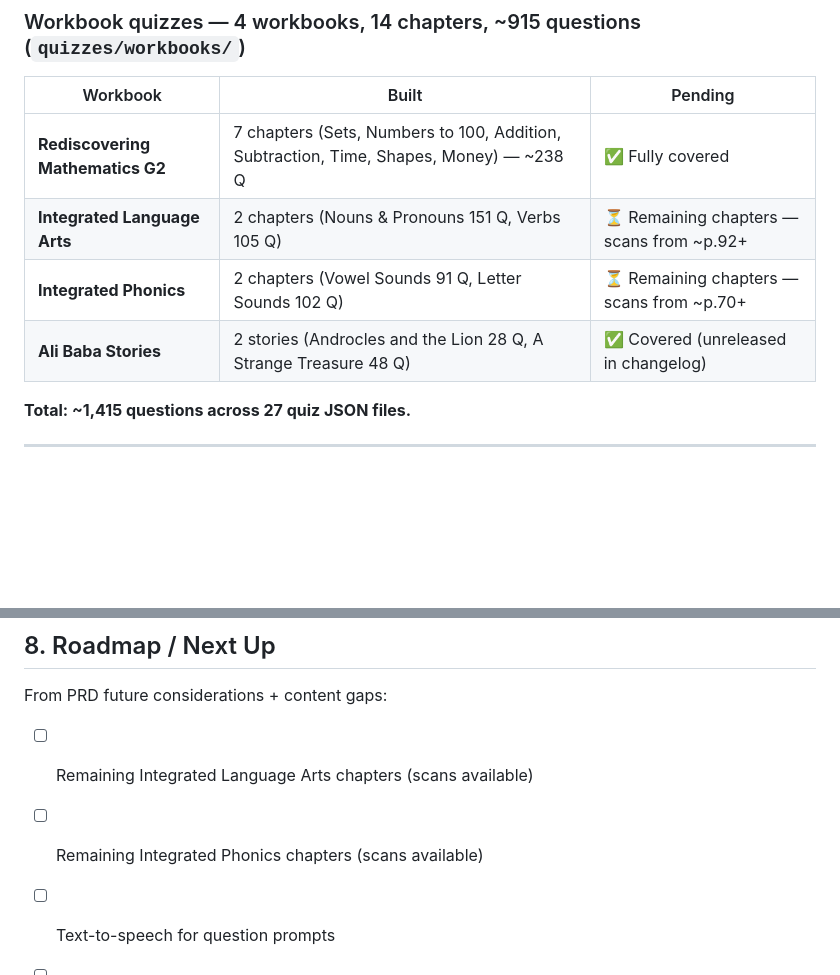
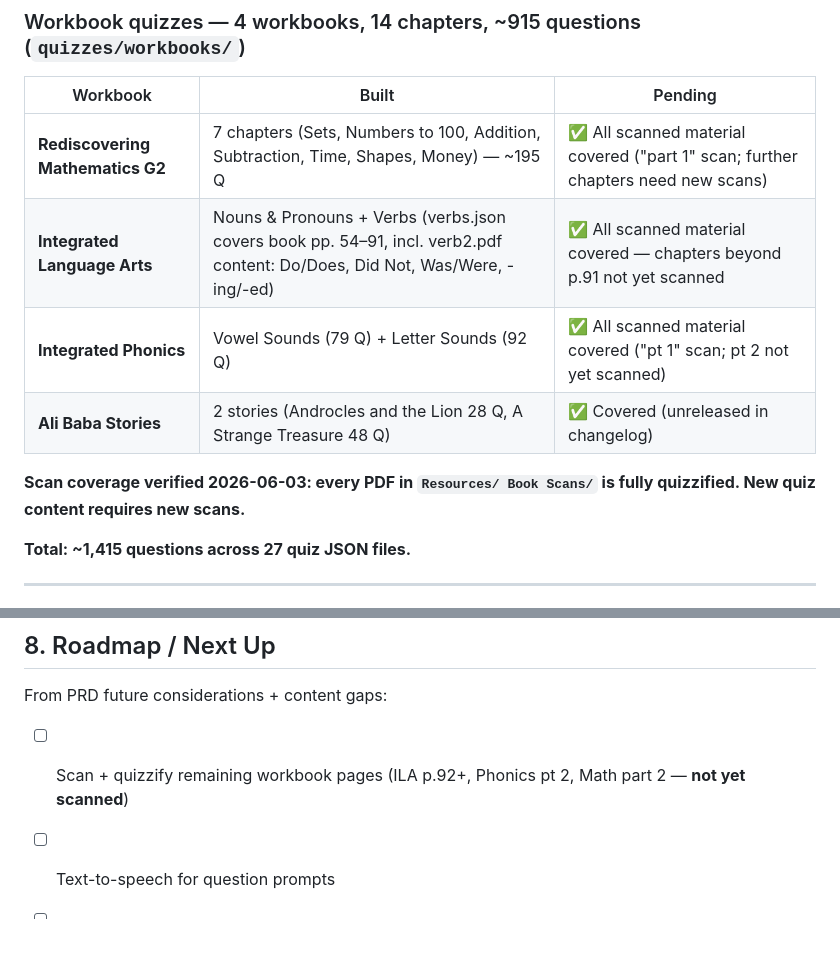
Before and after one commit to elitedevstudios/mtexams, a Markdown page: docs/STATUS.md, 2 parts joined by grey strips. Rendered like a GitHub page; blank space fills up the shorter version.

Commit message:
Correct STATUS.md: all existing scans covered; remaining chapters need new scans
Verified every PDF in Resources/ Book Scans/ against built quizzes —
verb2.pdf content (pp. 76-91) already inside verbs.json. Pending content
requires new scans, not quiz work.

Co-Authored-By: Claude Opus 4.8 <noreply@anthropic.com>

```diff
--- a/docs/STATUS.md
+++ b/docs/STATUS.md
@@ -42,10 +42,12 @@ Subjects covered: Language Arts, Mathematics, Integrated Studies, Computer Studi
 ### Workbook quizzes — 4 workbooks, 14 chapters, ~915 questions (`quizzes/workbooks/`)
 | Workbook | Built | Pending |
 |---|---|---|
-| **Rediscovering Mathematics G2** | 7 chapters (Sets, Numbers to 100, Addition, Subtraction, Time, Shapes, Money) — ~238 Q | ✅ Fully covered |
-| **Integrated Language Arts** | 2 chapters (Nouns & Pronouns 151 Q, Verbs 105 Q) | ⏳ Remaining chapters — scans from ~p.92+ |
-| **Integrated Phonics** | 2 chapters (Vowel Sounds 91 Q, Letter Sounds 102 Q) | ⏳ Remaining chapters — scans from ~p.70+ |
+| **Rediscovering Mathematics G2** | 7 chapters (Sets, Numbers to 100, Addition, Subtraction, Time, Shapes, Money) — ~195 Q | ✅ All scanned material covered ("part 1" scan; further chapters need new scans) |
+| **Integrated Language Arts** | Nouns & Pronouns + Verbs (verbs.json covers book pp. 54–91, incl. verb2.pdf content: Do/Does, Did Not, Was/Were, -ing/-ed) | ✅ All scanned material covered — chapters beyond p.91 not yet scanned |
+| **Integrated Phonics** | Vowel Sounds (79 Q) + Letter Sounds (92 Q) | ✅ All scanned material covered ("pt 1" scan; pt 2 not yet scanned) |
 | **Ali Baba Stories** | 2 stories (Androcles and the Lion 28 Q, A Strange Treasure 48 Q) | ✅ Covered (unreleased in changelog) |
+
+**Scan coverage verified 2026-06-03: every PDF in `Resources/ Book Scans/` is fully quizzified. New quiz content requires new scans.**
 
 **Total: ~1,415 questions across 27 quiz JSON files.**
 
@@ -97,8 +99,7 @@ Subjects covered: Language Arts, Mathematics, Integrated Studies, Computer Studi
 ## 8. Roadmap / Next Up
 
 From PRD future considerations + content gaps:
-- [ ] Remaining Integrated Language Arts chapters (scans available)
-- [ ] Remaining Integrated Phonics chapters (scans available)
+- [ ] Scan + quizzify remaining workbook pages (ILA p.92+, Phonics pt 2, Math part 2 — **not yet scanned**)
 - [ ] Text-to-speech for question prompts
 - [ ] Parent dashboard / progress reports
 - [ ] Printable certificates / badges
```
